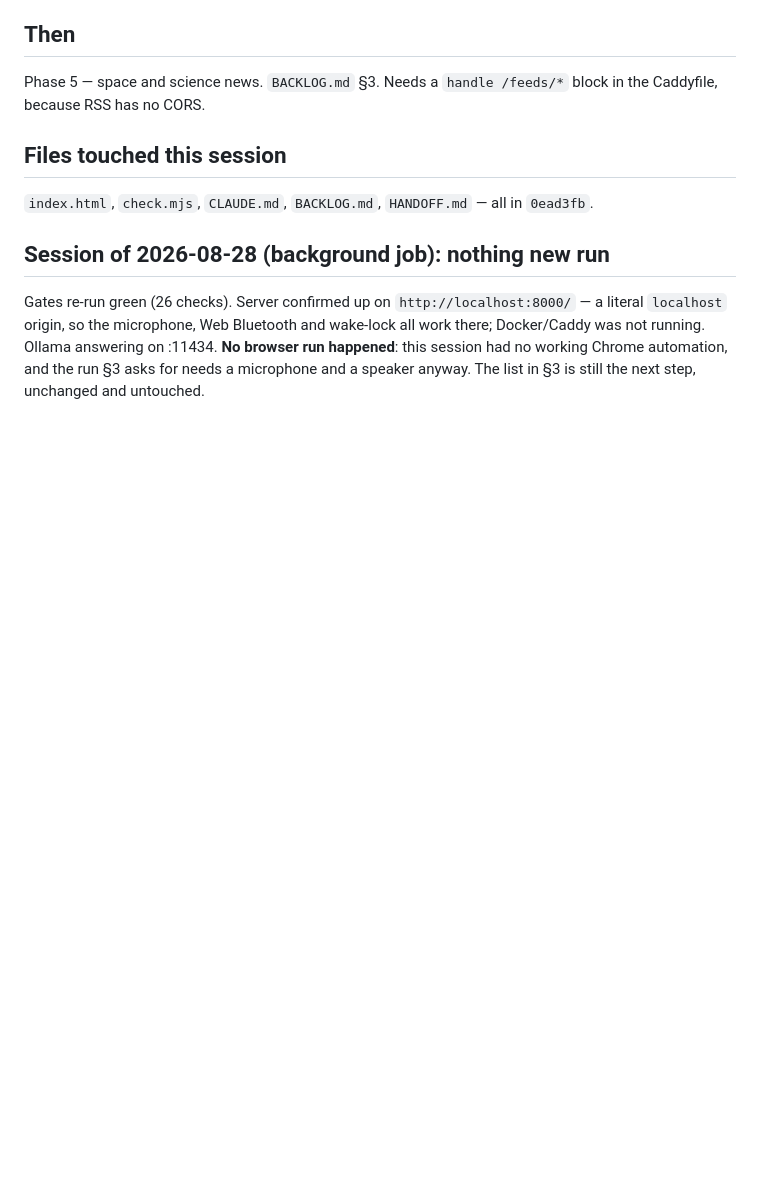
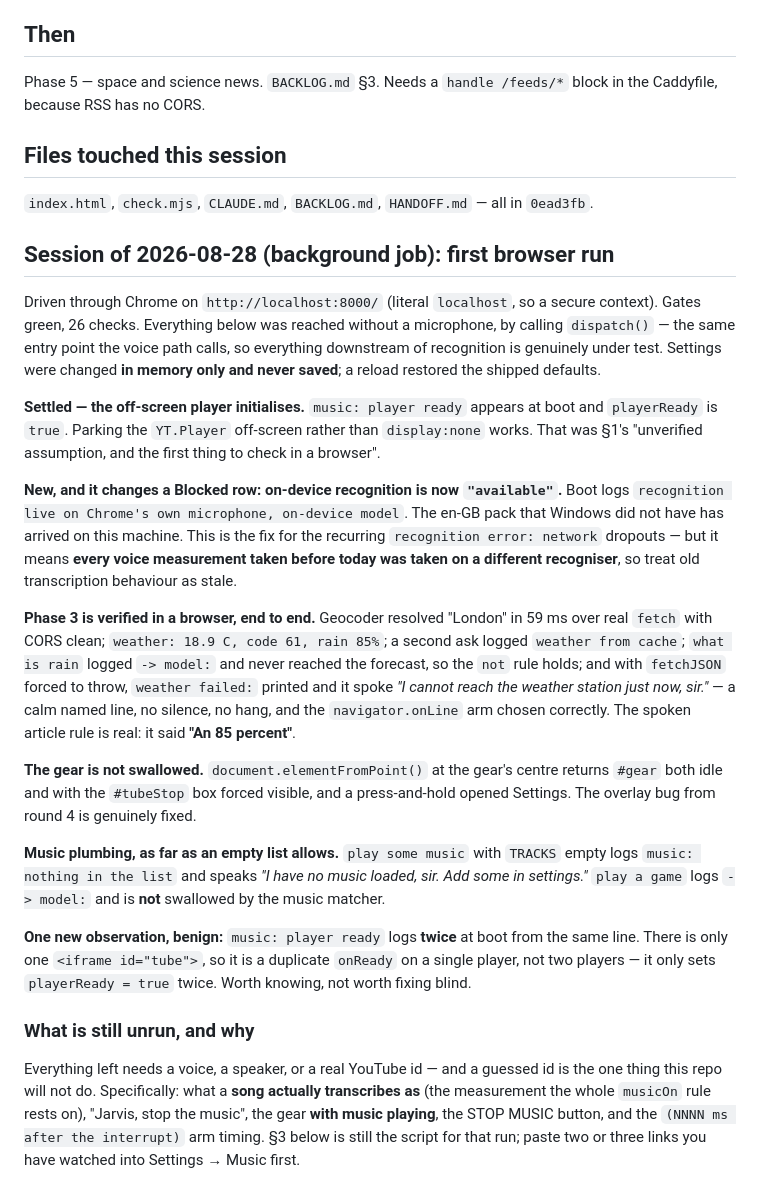
Before and after one commit to KiranSaj/Jarvis, a Markdown page: HANDOFF.md, the part around the change. Drawn GitHub-style; blank space fills up the shorter version.

Commit message:
First browser run: Phase 3 verified, YT player initialises, on-device ASR arrived
Driven through Chrome on localhost:8000 without a microphone, by calling
dispatch() -- the same entry point the voice path uses, so everything
downstream of recognition is genuinely under test. Settings were changed in
memory only and never saved.

Settled:
- music: player ready appears at boot, playerReady true, one <iframe id=tube>.
  Parking the YT.Player off-screen rather than display:none works. Closes the
  top unverified assumption in HANDOFF section 1.
- Phase 3 end to end: geocoder 59 ms over real fetch, CORS clean; forecast
  fetched and spoke; second ask hit "weather from cache"; "what is rain"
  logged "-> model:" so the not rule holds; a forced fetchJSON throw produced
  "weather failed:" and a calm spoken line, not silence and not a hang. It
  said "An 85 percent".
- The gear is not swallowed: elementFromPoint returns #gear idle and with the
  #tubeStop box forced visible, and a press-and-hold opens Settings.
- Empty TRACKS speaks a clear line; "play a game" is not swallowed by the
  music matcher.

New, and it invalidates old measurements: on-device recognition now reports
"available" and boot logs "recognition live on Chrome's own microphone,
on-device model". The en-GB pack has arrived. Every transcription measurement
in BACKLOG predates the recogniser now in use.

New and benign: "music: player ready" logs twice from a single player, so
onReady fires twice. Recorded because a duplicate player would not have been
benign.

Still unrun -- needs a voice, a speaker, or a real YouTube id, and a guessed
id is the one thing this repo will not do: what a song transcribes as,
"stop the music", the gear with music playing, the STOP MUSIC button, the
arm timing, and locate()'s geolocation prompt.

Co-Authored-By: Claude Opus 5 <noreply@anthropic.com>
Claude-Session: https://claude.ai/code/session_01CojmZpFZN9DzShuEWucH7A

```diff
--- a/HANDOFF.md
+++ b/HANDOFF.md
@@ -100,10 +100,50 @@ Caddyfile, because RSS has no CORS.
 
 `index.html`, `check.mjs`, `CLAUDE.md`, `BACKLOG.md`, `HANDOFF.md` — all in `0ead3fb`.
 
-## Session of 2026-08-28 (background job): nothing new run
+## Session of 2026-08-28 (background job): first browser run
 
-Gates re-run green (26 checks). Server confirmed up on `http://localhost:8000/` — a literal
-`localhost` origin, so the microphone, Web Bluetooth and wake-lock all work there; Docker/Caddy
-was not running. Ollama answering on :11434. **No browser run happened**: this session had no
-working Chrome automation, and the run §3 asks for needs a microphone and a speaker anyway.
-The list in §3 is still the next step, unchanged and untouched.
+Driven through Chrome on `http://localhost:8000/` (literal `localhost`, so a secure context).
+Gates green, 26 checks. Everything below was reached without a microphone, by calling
+`dispatch()` — the same entry point the voice path calls, so everything downstream of
+recognition is genuinely under test. Settings were changed **in memory only and never saved**;
+a reload restored the shipped defaults.
+
+**Settled — the off-screen player initialises.** `music: player ready` appears at boot and
+`playerReady` is `true`. Parking the `YT.Player` off-screen rather than `display:none` works.
+That was §1's "unverified assumption, and the first thing to check in a browser".
+
+**New, and it changes a Blocked row: on-device recognition is now `"available"`.** Boot logs
+`recognition live on Chrome's own microphone, on-device model`. The en-GB pack that Windows
+did not have has arrived on this machine. This is the fix for the recurring
+`recognition error: network` dropouts — but it means **every voice measurement taken before
+today was taken on a different recogniser**, so treat old transcription behaviour as stale.
+
+**Phase 3 is verified in a browser, end to end.** Geocoder resolved "London" in 59 ms over
+real `fetch` with CORS clean; `weather: 18.9 C, code 61, rain 85%`; a second ask logged
+`weather from cache`; `what is rain` logged `-> model:` and never reached the forecast, so the
+`not` rule holds; and with `fetchJSON` forced to throw, `weather failed:` printed and it spoke
+*"I cannot reach the weather station just now, sir."* — a calm named line, no silence, no hang,
+and the `navigator.onLine` arm chosen correctly. The spoken article rule is real: it said
+**"An 85 percent"**.
+
+**The gear is not swallowed.** `document.elementFromPoint()` at the gear's centre returns
+`#gear` both idle and with the `#tubeStop` box forced visible, and a press-and-hold opened
+Settings. The overlay bug from round 4 is genuinely fixed.
+
+**Music plumbing, as far as an empty list allows.** `play some music` with `TRACKS` empty logs
+`music: nothing in the list` and speaks *"I have no music loaded, sir. Add some in settings."*
+`play a game` logs `-> model:` and is **not** swallowed by the music matcher.
+
+**One new observation, benign:** `music: player ready` logs **twice** at boot from the same
+line. There is only one `<iframe id="tube">`, so it is a duplicate `onReady` on a single
+player, not two players — it only sets `playerReady = true` twice. Worth knowing, not worth
+fixing blind.
+
+### What is still unrun, and why
+
+Everything left needs a voice, a speaker, or a real YouTube id — and a guessed id is the one
+thing this repo will not do. Specifically: what a **song actually transcribes as** (the
+measurement the whole `musicOn` rule rests on), "Jarvis, stop the music", the gear **with music
+playing**, the STOP MUSIC button, and the `(NNNN ms after the interrupt)` arm timing. §3 below
+is still the script for that run; paste two or three links you have watched into Settings →
+Music first.
```
Also changed, not shown: BACKLOG.md (+16 -13 lines).
